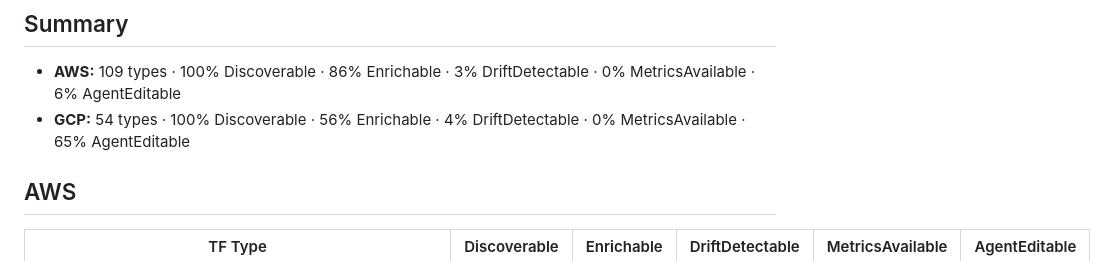
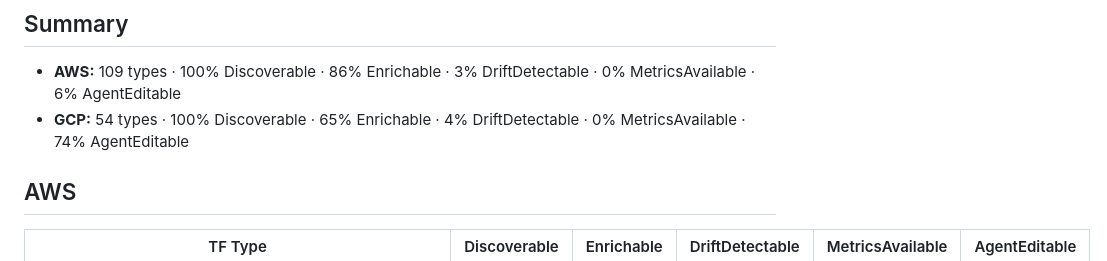
Before and after one commit to luthersystems/insideout-terraform-presets, a Markdown page: SUPPORTED_RESOURCES.md, the part around one of its changes. GitHub-like rendering.

```diff
--- a/SUPPORTED_RESOURCES.md
+++ b/SUPPORTED_RESOURCES.md
@@ -23,7 +23,7 @@ and is checked in lockstep with the runtime registries. See the
 ## Summary
 
 - **AWS:** 109 types · 100% Discoverable · 86% Enrichable · 3% DriftDetectable · 0% MetricsAvailable · 6% AgentEditable
-- **GCP:** 54 types · 100% Discoverable · 56% Enrichable · 4% DriftDetectable · 0% MetricsAvailable · 65% AgentEditable
+- **GCP:** 54 types · 100% Discoverable · 65% Enrichable · 4% DriftDetectable · 0% MetricsAvailable · 74% AgentEditable
 
 ## AWS
 
```
Also changed, not shown: other parts of SUPPORTED_RESOURCES.md (+5 -5 lines).
